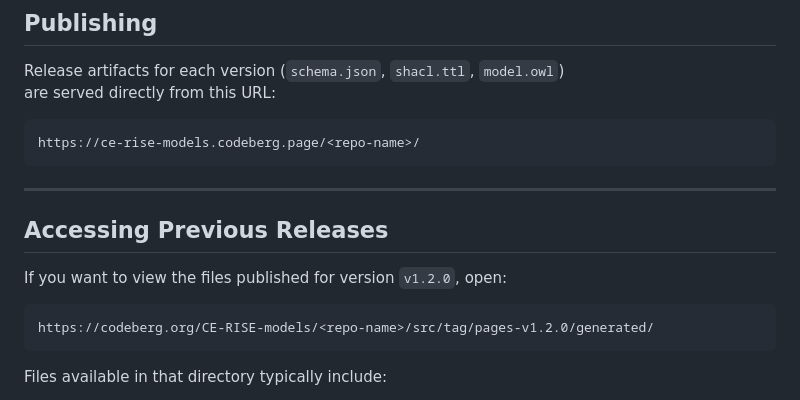
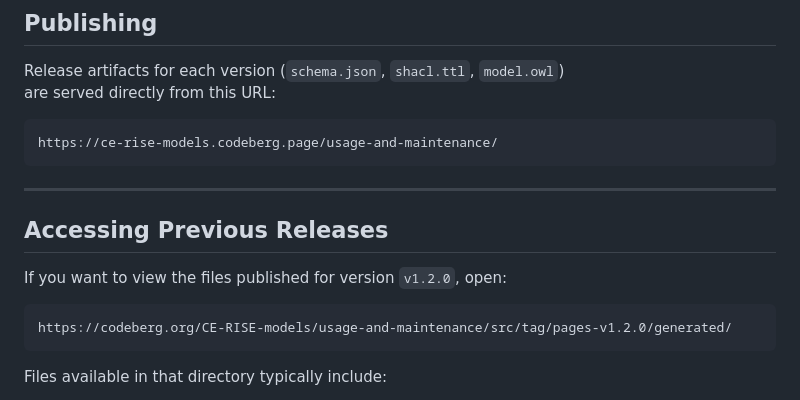
Before and after one commit to CE-RISE-models/usage-and-maintenance, a Markdown page: README.md, the part around the change. GitHub-like rendering.

````diff
--- a/README.md
+++ b/README.md
@@ -196,7 +196,7 @@ This identifier system enables seamless integration with databases and ensures c
 Release artifacts for each version (`schema.json`, `shacl.ttl`, `model.owl`)
 are served directly from this URL:
 ```
-https://ce-rise-models.codeberg.page/<repo-name>/
+https://ce-rise-models.codeberg.page/usage-and-maintenance/
 ```
 
 
@@ -207,7 +207,7 @@ https://ce-rise-models.codeberg.page/<repo-name>/
 If you want to view the files published for version `v1.2.0`, open:
 
 ```
-https://codeberg.org/CE-RISE-models/<repo-name>/src/tag/pages-v1.2.0/generated/
+https://codeberg.org/CE-RISE-models/usage-and-maintenance/src/tag/pages-v1.2.0/generated/
 ```
 
 Files available in that directory typically include:
````
